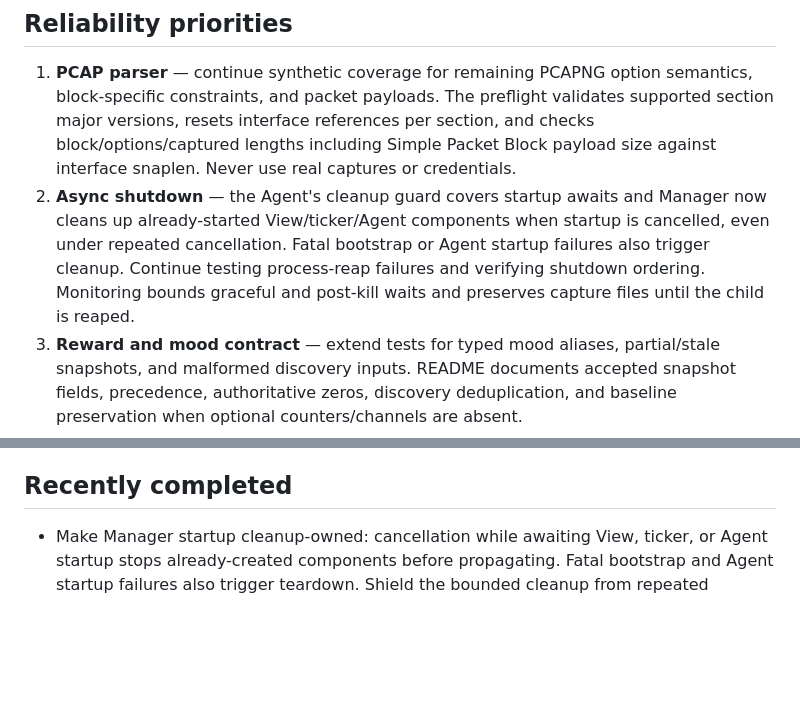
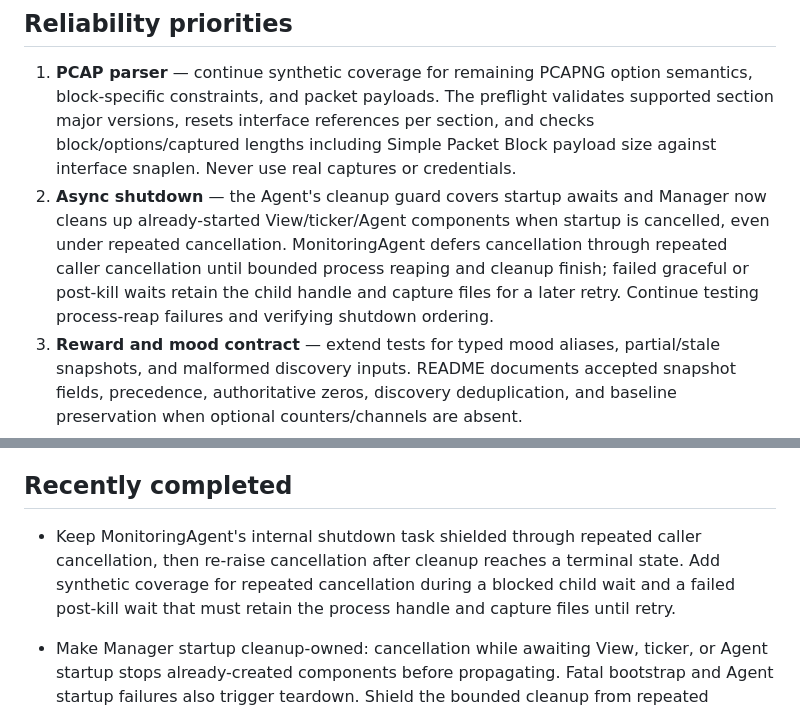
Before and after one commit to Ekco-S64QTN6/Kaiagotchi, a Markdown page: ROADMAP.md, 2 parts joined by grey strips. Rendered like a GitHub page; blank space fills up the shorter version.

Commit message:
docs: update async shutdown reliability progress

```diff
--- a/ROADMAP.md
+++ b/ROADMAP.md
@@ -23,10 +23,10 @@ features or capture-backend changes.
    interface snaplen. Never use real captures or credentials.
 2. **Async shutdown** — the Agent's cleanup guard covers startup awaits and Manager now
    cleans up already-started View/ticker/Agent components when startup is cancelled, even
-   under repeated cancellation. Fatal bootstrap or Agent startup failures also trigger
-   cleanup. Continue testing process-reap failures and verifying shutdown ordering.
-   Monitoring bounds graceful and post-kill waits and preserves capture files until the
-   child is reaped.
+   under repeated cancellation. MonitoringAgent defers cancellation through repeated
+   caller cancellation until bounded process reaping and cleanup finish; failed graceful
+   or post-kill waits retain the child handle and capture files for a later retry. Continue
+   testing process-reap failures and verifying shutdown ordering.
 3. **Reward and mood contract** — extend tests for typed mood aliases, partial/stale
    snapshots, and malformed discovery inputs. README documents accepted snapshot
    fields, precedence, authoritative zeros, discovery deduplication, and baseline
@@ -47,6 +47,8 @@ features or capture-backend changes.
    execute it on a dedicated physical adapter; CI cannot verify RF hardware.
 
 ## Recently completed
+
+- Keep MonitoringAgent's internal shutdown task shielded through repeated caller cancellation, then re-raise cancellation after cleanup reaches a terminal state. Add synthetic coverage for repeated cancellation during a blocked child wait and a failed post-kill wait that must retain the process handle and capture files until retry.
 
 - Make Manager startup cleanup-owned: cancellation while awaiting View, ticker, or Agent
   startup stops already-created components before propagating. Fatal bootstrap and Agent
```
